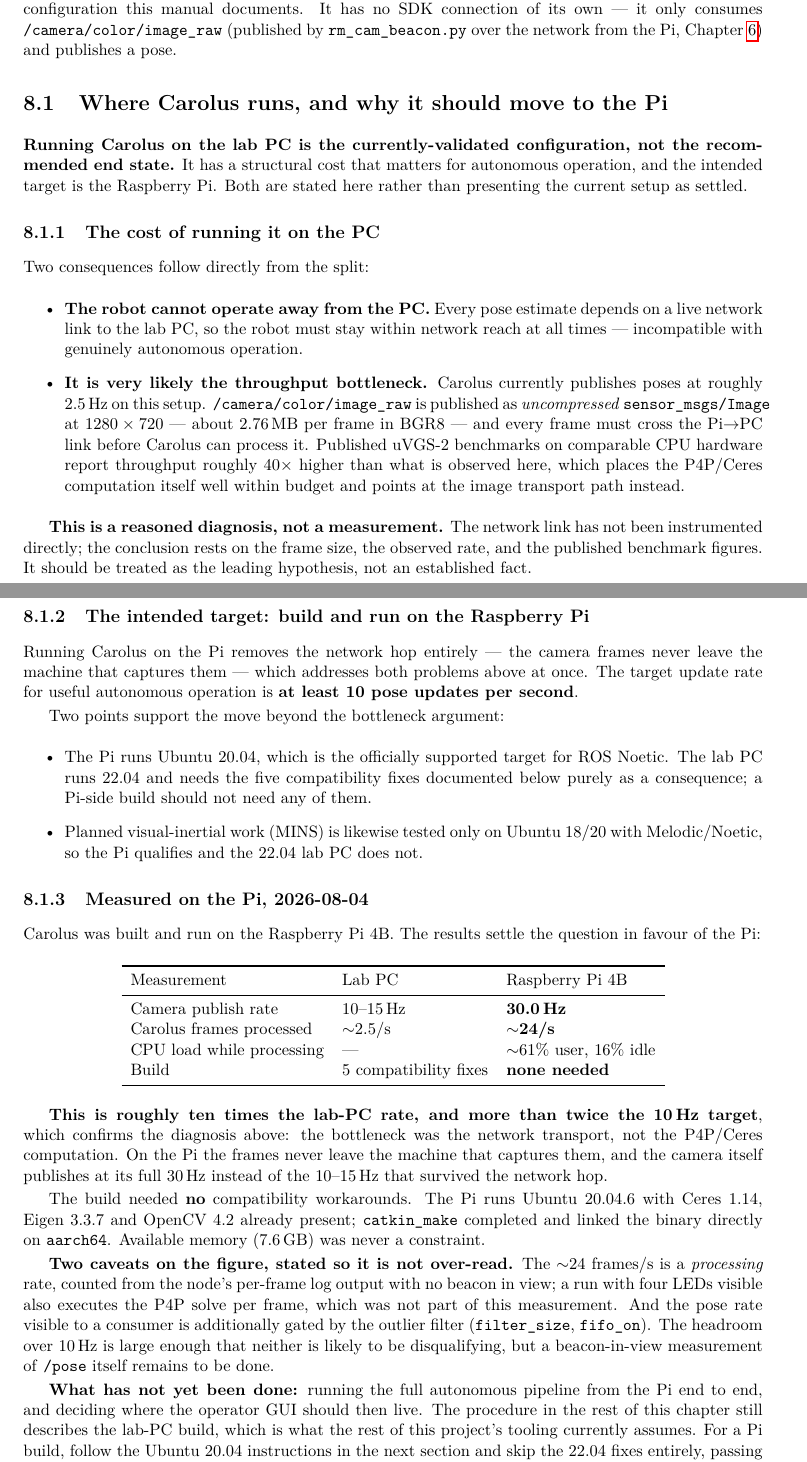
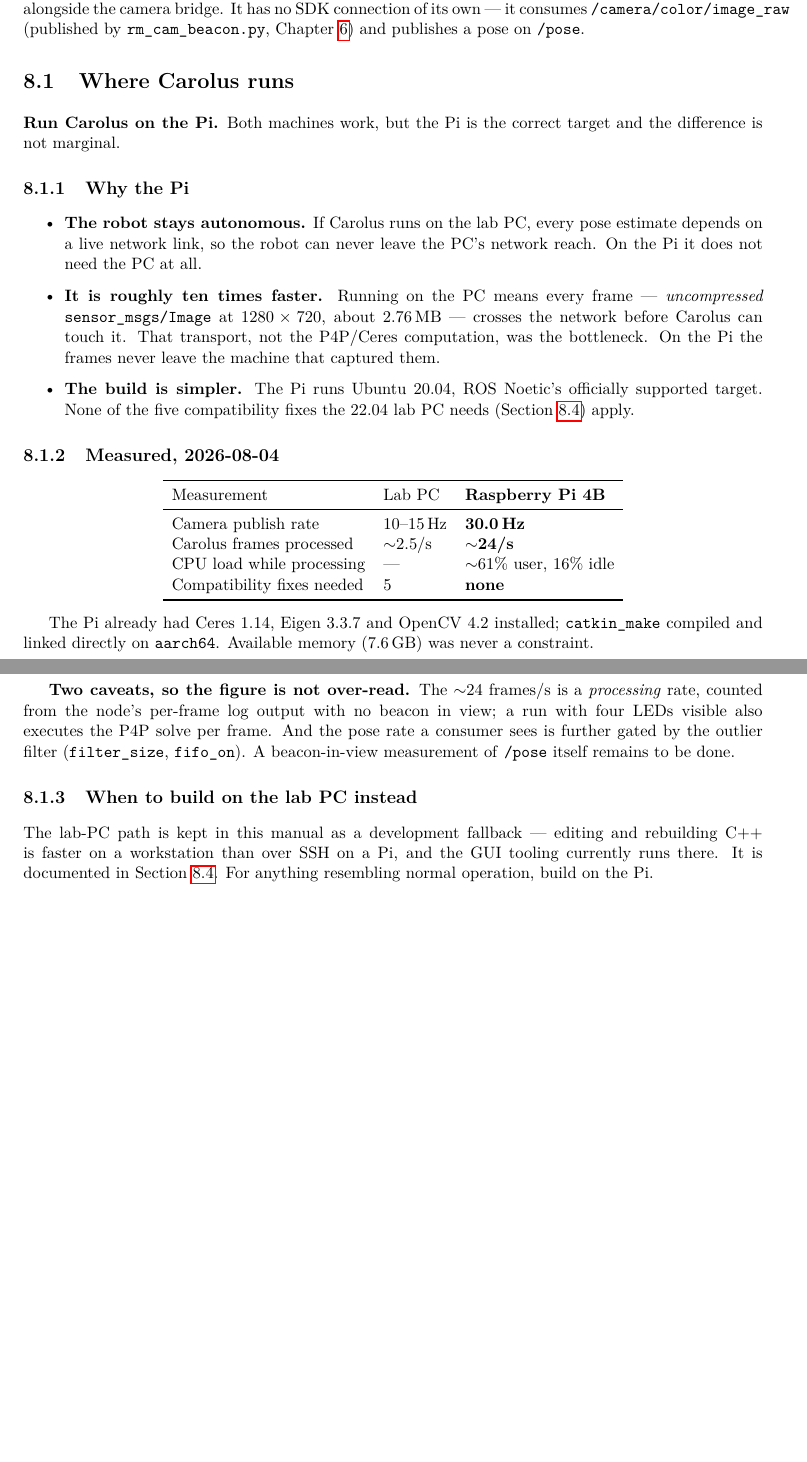
Before and after one commit to Arracheur2Bonnet/robotmaster, a LaTeX thesis (overleaf/technical.tex): two parts of pages 25 and 26 of 32, joined at a grey line, cut so that both start at the same text, the shorter picture padded with empty space. Compiled offline with pdfLaTeX.

Commit message:
Make the Raspberry Pi the documented target for Carolus
The supervisor's request was explicit: "we need to modify your document so
that the build and run of carolus happens on the Raspberry Pi", conditional
on reaching at least 10 pose updates/second -- "if that (or faster) is
possible, there is no reason to run Carolus on the Lab PC."

Measured ~24 frames/s on the Pi (commit 11dacb8), so the condition is met
and the manual now says so structurally, not just in a note:

- Chapter banner and opening: Carolus is built and run on the Pi. The lab PC
  is documented as a development fallback, not the default.
- "Where Carolus runs" rewritten as a recommendation with three reasons
  (autonomy, ~10x throughput, simpler build) instead of a "planned move".
- Clone section retitled: the code goes onto "the machine that will build
  it", normally the Pi over SSH.
- Ubuntu 20.04 section is now "the Raspberry Pi -- normal case" and ends the
  build; the 22.04 section is retitled "lab-PC fallback only" and opens by
  telling Pi readers to skip it.
- Launch examples lead with the Pi command, and explain why
  ubuntu2204_preload:=false is required there rather than optional: the
  preload hardcodes x86_64 paths, so it is wrong on aarch64, not merely
  unnecessary.
- Hardware list corrected: the Pi runs the full perception pipeline onboard;
  the lab PC is not needed for the robot to localise.

Co-Authored-By: Claude Opus 5 <noreply@anthropic.com>

```diff
--- a/overleaf/technical.tex
+++ b/overleaf/technical.tex
@@ -1031,107 +1035,65 @@ filter.
 
 Carolus (the ROS package name is \texttt{carolus\_astrobee}) is built and run
-on the \textbf{lab PC} in the configuration this manual documents. It has no
-SDK connection of its own --- it only consumes
-\texttt{/camera/color/image\_raw} (published by \texttt{rm\_cam\_beacon.py}
-over the network from the Pi, Chapter~\ref{ch:camera}) and publishes a pose.
-
-\section{Where Carolus runs, and why it should move to the Pi}
+\textbf{on the Raspberry Pi}, alongside the camera bridge. It has no SDK
+connection of its own --- it consumes \texttt{/camera/color/image\_raw}
+(published by \texttt{rm\_cam\_beacon.py}, Chapter~\ref{ch:camera}) and
+publishes a pose on \texttt{/pose}.
+
+\section{Where Carolus runs}
 \label{sec:where-carolus-runs}
 
-\textbf{Running Carolus on the lab PC is the currently-validated
-configuration, not the recommended end state.} It has a structural cost that
-matters for autonomous operation, and the intended target is the Raspberry
-Pi. Both are stated here rather than presenting the current setup as
-settled.
-
-\subsection{The cost of running it on the PC}
-
-Two consequences follow directly from the split:
+\textbf{Run Carolus on the Pi.} Both machines work, but the Pi is the correct
+target and the difference is not marginal.
+
+\subsection{Why the Pi}
 
 \begin{itemize}
-  \item \textbf{The robot cannot operate away from the PC.} Every pose
-  estimate depends on a live network link to the lab PC, so the robot must
-  stay within network reach at all times --- incompatible with genuinely
-  autonomous operation.
-  \item \textbf{It is very likely the throughput bottleneck.} Carolus
-  currently publishes poses at roughly 2.5\,Hz on this setup.
-  \texttt{/camera/color/image\_raw} is published as \emph{uncompressed}
-  \texttt{sensor\_msgs/Image} at $1280\times720$ --- about 2.76\,MB per frame
-  in BGR8 --- and every frame must cross the Pi$\to$PC link before Carolus
-  can process it. Published uVGS-2 benchmarks on comparable CPU hardware
-  report throughput roughly $40\times$ higher than what is observed here,
-  which places the P4P/Ceres computation itself well within budget and
-  points at the image transport path instead.
+  \item \textbf{The robot stays autonomous.} If Carolus runs on the lab PC,
+  every pose estimate depends on a live network link, so the robot can never
+  leave the PC's network reach. On the Pi it does not need the PC at all.
+  \item \textbf{It is roughly ten times faster.} Running on the PC means every
+  frame --- \emph{uncompressed} \texttt{sensor\_msgs/Image} at
+  $1280\times720$, about 2.76\,MB --- crosses the network before Carolus can
+  touch it. That transport, not the P4P/Ceres computation, was the
+  bottleneck. On the Pi the frames never leave the machine that captured
+  them.
+  \item \textbf{The build is simpler.} The Pi runs Ubuntu 20.04, ROS Noetic's
+  officially supported target. None of the five compatibility fixes the
+  22.04 lab PC needs (Section~\ref{sec:build2204}) apply.
 \end{itemize}
 
-\textbf{This is a reasoned diagnosis, not a measurement.} The network link
-has not been instrumented directly; the conclusion rests on the frame size,
-the observed rate, and the published benchmark figures. It should be treated
-as the leading hypothesis, not an established fact.
-
-\subsection{The intended target: build and run on the Raspberry Pi}
-
-Running Carolus on the Pi removes the network hop entirely --- the camera
-frames never leave the machine that captures them --- which addresses both
-problems above at once. The target update rate for useful autonomous
-operation is \textbf{at least 10 pose updates per second}.
-
-Two points support the move beyond the bottleneck argument:
-
-\begin{itemize}
-  \item The Pi runs Ubuntu 20.04, which is the officially supported target
-  for ROS Noetic. The lab PC runs 22.04 and needs the five compatibility
-  fixes documented below purely as a consequence; a Pi-side build should not
-  need any of them.
-  \item Planned visual-inertial work (MINS) is likewise tested only on
-  Ubuntu 18/20 with Melodic/Noetic, so the Pi qualifies and the 22.04 lab PC
-  does not.
-\end{itemize}
-
-\subsection{Measured on the Pi, 2026-08-04}
+\subsection{Measured, 2026-08-04}
 \label{sec:pi-benchmark}
-
-Carolus was built and run on the Raspberry Pi 4B. The results settle the
-question in favour of the Pi:
 
 \begin{center}
 \begin{tabular}{lll}
 \toprule
-Measurement & Lab PC & Raspberry Pi 4B \\
+Measurement & Lab PC & \textbf{Raspberry Pi 4B} \\
 \midrule
 Camera publish rate & 10--15\,Hz & \textbf{30.0\,Hz} \\
 Carolus frames processed & $\sim$2.5/s & \textbf{$\sim$24/s} \\
 CPU load while processing & --- & $\sim$61\% user, 16\% idle \\
-Build & 5 compatibility fixes & \textbf{none needed} \\
+Compatibility fixes needed & 5 & \textbf{none} \\
 \bottomrule
 \end{tabular}
 \end{center}
 
-\textbf{This is roughly ten times the lab-PC rate, and more than twice the
-10\,Hz target}, which confirms the diagnosis above: the bottleneck was the
-network transport, not the P4P/Ceres computation. On the Pi the frames never
-leave the machine that captures them, and the camera itself publishes at its
-full 30\,Hz instead of the 10--15\,Hz that survived the network hop.
-
-The build needed \textbf{no} compatibility workarounds. The Pi runs
-Ubuntu 20.04.6 with Ceres 1.14, Eigen 3.3.7 and OpenCV 4.2 already present;
-\texttt{catkin\_make} completed and linked the binary directly on
-\texttt{aarch64}. Available memory (7.6\,GB) was never a constraint.
-
-\textbf{Two caveats on the figure, stated so it is not over-read.} The
-$\sim$24 frames/s is a \emph{processing} rate, counted from the node's
-per-frame log output with no beacon in view; a run with four LEDs visible
-also executes the P4P solve per frame, which was not part of this
-measurement. And the pose rate visible to a consumer is additionally gated
-by the outlier filter (\texttt{filter\_size}, \texttt{fifo\_on}). The
-headroom over 10\,Hz is large enough that neither is likely to be
-disqualifying, but a beacon-in-view measurement of \texttt{/pose} itself
-remains to be done.
-
-\textbf{What has not yet been done:} running the full autonomous pipeline
-from the Pi end to end, and deciding where the operator GUI should then
-live. The procedure in the rest of this chapter still describes the lab-PC
-build, which is what the rest of this project's tooling currently assumes.
-For a Pi build, follow the Ubuntu 20.04 instructions in the next section and
-skip the 22.04 fixes entirely, passing
-\texttt{ubuntu2204\_preload:=false} at launch.
+The Pi already had Ceres 1.14, Eigen 3.3.7 and OpenCV 4.2 installed;
+\texttt{catkin\_make} compiled and linked directly on \texttt{aarch64}.
+Available memory (7.6\,GB) was never a constraint.
+
+\textbf{Two caveats, so the figure is not over-read.} The $\sim$24 frames/s
+is a \emph{processing} rate, counted from the node's per-frame log output
+with no beacon in view; a run with four LEDs visible also executes the P4P
+solve per frame. And the pose rate a consumer sees is further gated by the
+outlier filter (\texttt{filter\_size}, \texttt{fifo\_on}). A beacon-in-view
+measurement of \texttt{/pose} itself remains to be done.
+
+\subsection{When to build on the lab PC instead}
+
+The lab-PC path is kept in this manual as a development fallback --- editing
+and rebuilding C++ is faster on a workstation than over SSH on a Pi, and the
+GUI tooling currently runs there. It is documented in
+Section~\ref{sec:build2204}. For anything resembling normal operation,
+build on the Pi.
+\section{Getting this project's code onto the machine that will build it}
```
Also changed, not shown: overleaf/technical.pdf, overleaf/technical.tex (99 more changed lines).
